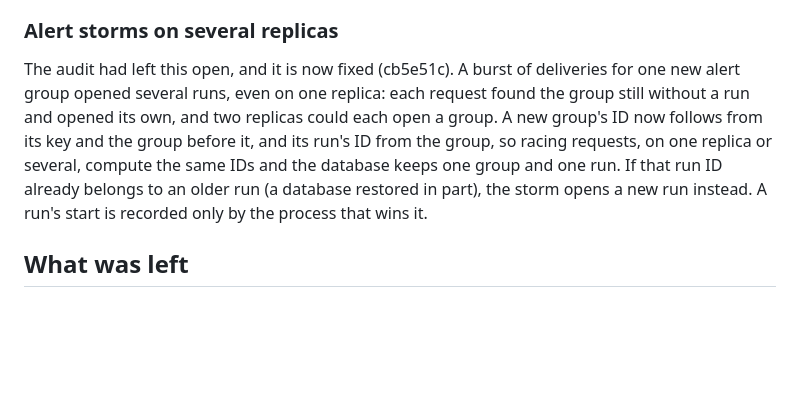
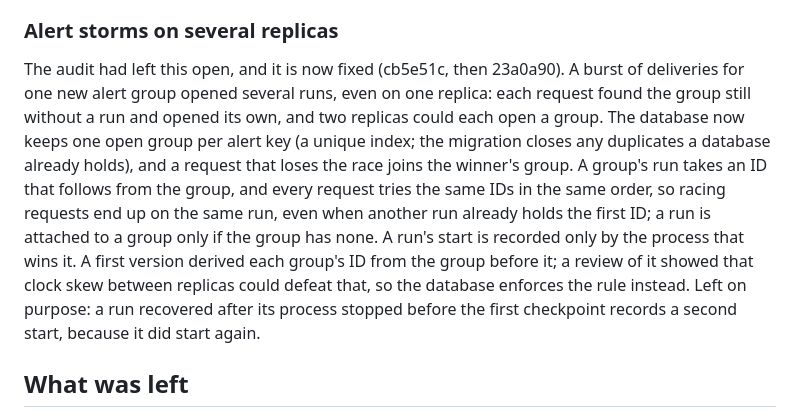
Before and after one commit to ManavParmar1609/ARIA, a Markdown page: docs/quality-audit.md, the part around the change. GitHub-like rendering; blank space fills up the shorter version.

Commit message:
Record the database-enforced alert grouping in the quality audit
Co-Authored-By: Claude Opus 5.5 <noreply@anthropic.com>
Claude-Session: https://claude.ai/code/session_018rC9kNAVrecT5oThgSmYFg

```diff
--- a/docs/quality-audit.md
+++ b/docs/quality-audit.md
@@ -302,13 +302,18 @@ test (5f5d310); one is left.
 
 ### Alert storms on several replicas
 
-The audit had left this open, and it is now fixed (cb5e51c). A burst of deliveries for one new alert
-group opened several runs, even on one replica: each request found the group still without a run
-and opened its own, and two replicas could each open a group. A new group's ID now follows from
-its key and the group before it, and its run's ID from the group, so racing requests, on one
-replica or several, compute the same IDs and the database keeps one group and one run. If that
-run ID already belongs to an older run (a database restored in part), the storm opens a new run
-instead. A run's start is recorded only by the process that wins it.
+The audit had left this open, and it is now fixed (cb5e51c, then 23a0a90). A burst of deliveries
+for one new alert group opened several runs, even on one replica: each request found the group
+still without a run and opened its own, and two replicas could each open a group. The database
+now keeps one open group per alert key (a unique index; the migration closes any duplicates a
+database already holds), and a request that loses the race joins the winner's group. A group's
+run takes an ID that follows from the group, and every request tries the same IDs in the same
+order, so racing requests end up on the same run, even when another run already holds the first
+ID; a run is attached to a group only if the group has none. A run's start is recorded only by
+the process that wins it. A first version derived each group's ID from the group before it; a
+review of it showed that clock skew between replicas could defeat that, so the database
+enforces the rule instead. Left on purpose: a run recovered after its process stopped before the
+first checkpoint records a second start, because it did start again.
 
 ## What was left
 
```
